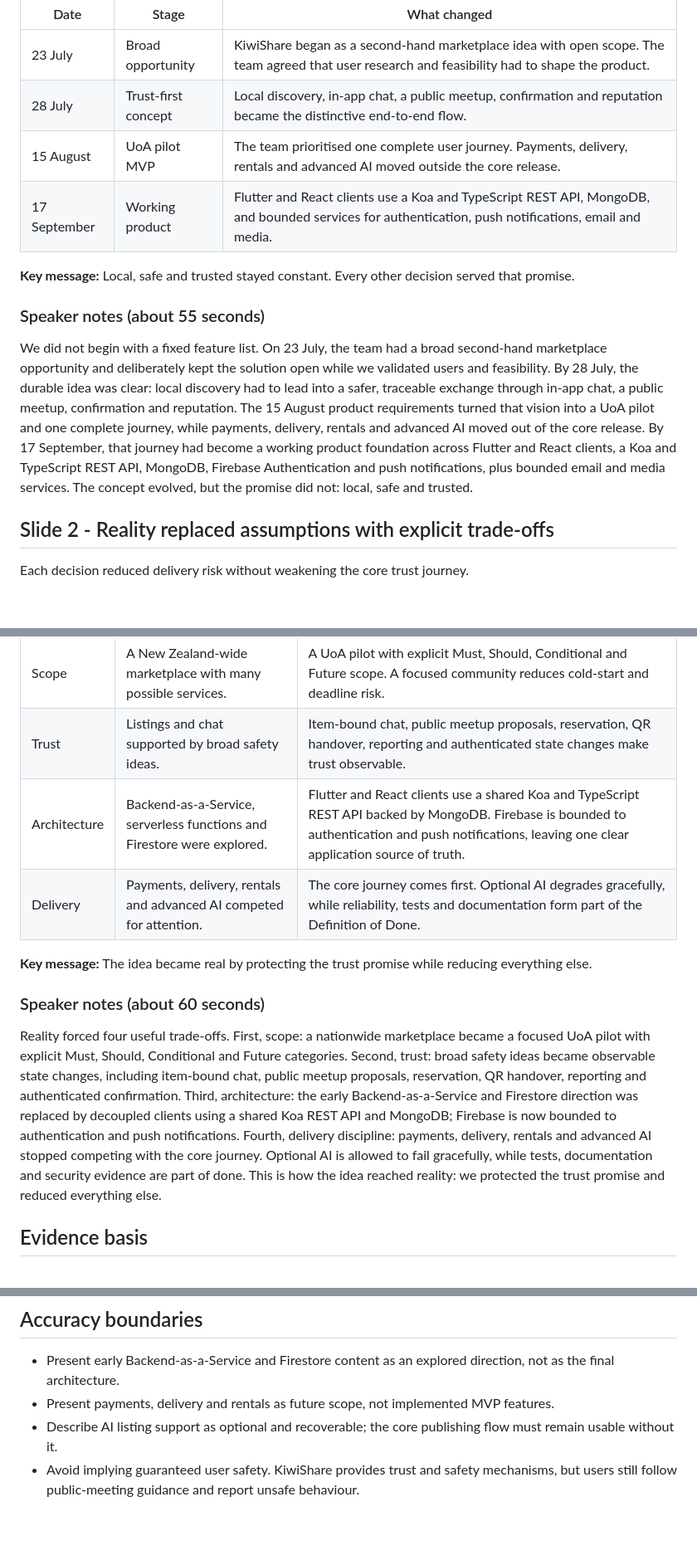
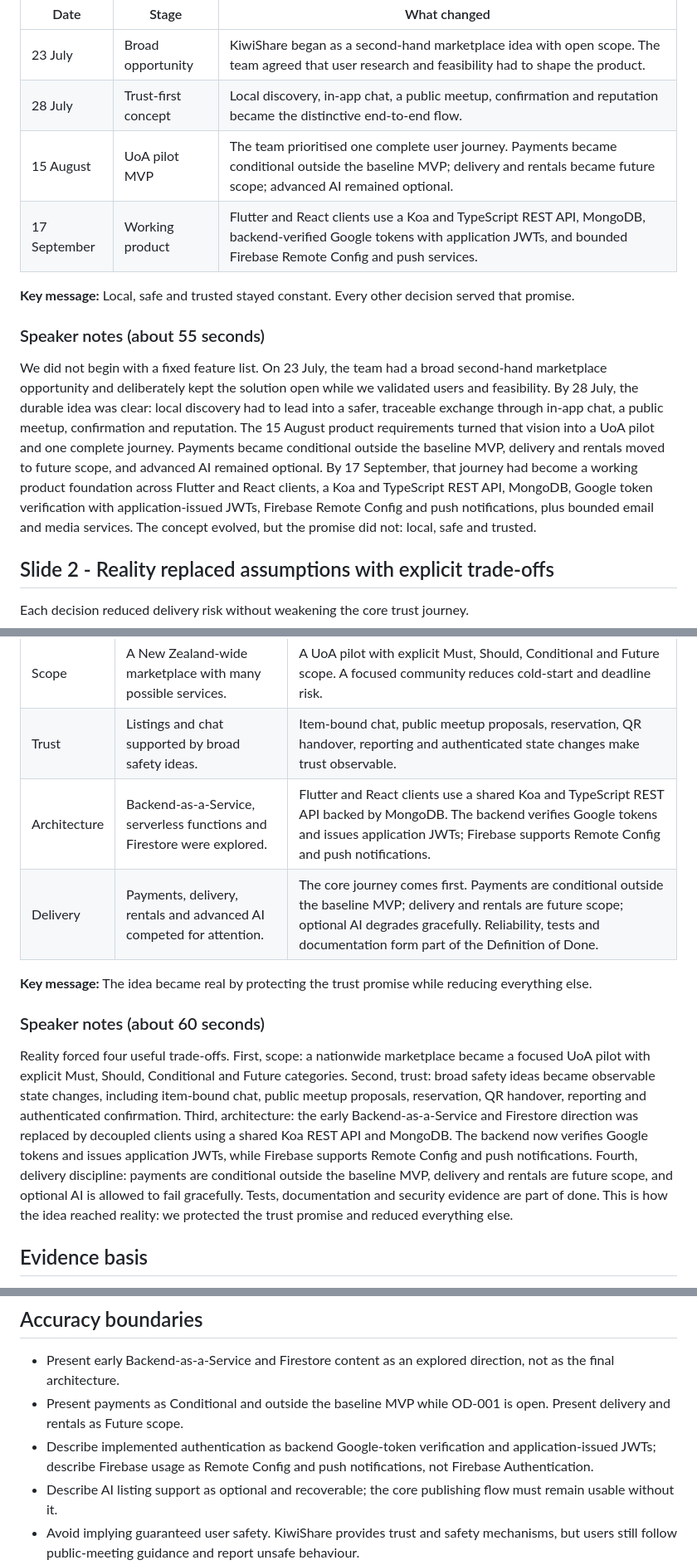
Before and after one commit to KiwiShare-Team/KiwiShare, a Markdown page: docs/presentation/design-evolution.md, 3 parts joined by grey strips. Shown at 83% size. Drawn GitHub-style; blank space fills up the shorter version.

Commit message:
docs(presentation): address design evolution review

```diff
--- a/docs/presentation/design-evolution.md
+++ b/docs/presentation/design-evolution.md
@@ -15,8 +15,8 @@ deliverable.
 | --- | --- | --- |
 | 23 July | Broad opportunity | KiwiShare began as a second-hand marketplace idea with open scope. The team agreed that user research and feasibility had to shape the product. |
 | 28 July | Trust-first concept | Local discovery, in-app chat, a public meetup, confirmation and reputation became the distinctive end-to-end flow. |
-| 15 August | UoA pilot MVP | The team prioritised one complete user journey. Payments, delivery, rentals and advanced AI moved outside the core release. |
-| 17 September | Working product | Flutter and React clients use a Koa and TypeScript REST API, MongoDB, and bounded services for authentication, push notifications, email and media. |
+| 15 August | UoA pilot MVP | The team prioritised one complete user journey. Payments became conditional outside the baseline MVP; delivery and rentals became future scope; advanced AI remained optional. |
+| 17 September | Working product | Flutter and React clients use a Koa and TypeScript REST API, MongoDB, backend-verified Google tokens with application JWTs, and bounded Firebase Remote Config and push services. |
 
 **Key message:** Local, safe and trusted stayed constant. Every other decision
 served that promise.
@@ -29,12 +29,13 @@ while we validated users and feasibility. By 28 July, the durable idea was
 clear: local discovery had to lead into a safer, traceable exchange through
 in-app chat, a public meetup, confirmation and reputation. The 15 August
 product requirements turned that vision into a UoA pilot and one complete
-journey, while payments, delivery, rentals and advanced AI moved out of the
-core release. By 17 September, that journey had become a working product
-foundation across Flutter and React clients, a Koa and TypeScript REST API,
-MongoDB, Firebase Authentication and push notifications, plus bounded email
-and media services. The concept evolved, but the promise did not: local, safe
-and trusted.
+journey. Payments became conditional outside the baseline MVP, delivery and
+rentals moved to future scope, and advanced AI remained optional. By 17
+September, that journey had become a working product foundation across Flutter
+and React clients, a Koa and TypeScript REST API, MongoDB, Google token
+verification with application-issued JWTs, Firebase Remote Config and push
+notifications, plus bounded email and media services. The concept evolved, but
+the promise did not: local, safe and trusted.
 
 ## Slide 2 - Reality replaced assumptions with explicit trade-offs
 
@@ -44,8 +45,8 @@ Each decision reduced delivery risk without weakening the core trust journey.
 | --- | --- | --- |
 | Scope | A New Zealand-wide marketplace with many possible services. | A UoA pilot with explicit Must, Should, Conditional and Future scope. A focused community reduces cold-start and deadline risk. |
 | Trust | Listings and chat supported by broad safety ideas. | Item-bound chat, public meetup proposals, reservation, QR handover, reporting and authenticated state changes make trust observable. |
-| Architecture | Backend-as-a-Service, serverless functions and Firestore were explored. | Flutter and React clients use a shared Koa and TypeScript REST API backed by MongoDB. Firebase is bounded to authentication and push notifications, leaving one clear application source of truth. |
-| Delivery | Payments, delivery, rentals and advanced AI competed for attention. | The core journey comes first. Optional AI degrades gracefully, while reliability, tests and documentation form part of the Definition of Done. |
+| Architecture | Backend-as-a-Service, serverless functions and Firestore were explored. | Flutter and React clients use a shared Koa and TypeScript REST API backed by MongoDB. The backend verifies Google tokens and issues application JWTs; Firebase supports Remote Config and push notifications. |
+| Delivery | Payments, delivery, rentals and advanced AI competed for attention. | The core journey comes first. Payments are conditional outside the baseline MVP; delivery and rentals are future scope; optional AI degrades gracefully. Reliability, tests and documentation form part of the Definition of Done. |
 
 **Key message:** The idea became real by protecting the trust promise while
 reducing everything else.
@@ -58,12 +59,13 @@ categories. Second, trust: broad safety ideas became observable state changes,
 including item-bound chat, public meetup proposals, reservation, QR handover,
 reporting and authenticated confirmation. Third, architecture: the early
 Backend-as-a-Service and Firestore direction was replaced by decoupled clients
-using a shared Koa REST API and MongoDB; Firebase is now bounded to
-authentication and push notifications. Fourth, delivery discipline: payments,
-delivery, rentals and advanced AI stopped competing with the core journey.
-Optional AI is allowed to fail gracefully, while tests, documentation and
-security evidence are part of done. This is how the idea reached reality: we
-protected the trust promise and reduced everything else.
+using a shared Koa REST API and MongoDB. The backend now verifies Google tokens
+and issues application JWTs, while Firebase supports Remote Config and push
+notifications. Fourth, delivery discipline: payments are conditional outside
+the baseline MVP, delivery and rentals are future scope, and optional AI is
+allowed to fail gracefully. Tests, documentation and security evidence are
+part of done. This is how the idea reached reality: we protected the trust
+promise and reduced everything else.
 
 ## Evidence basis
 
@@ -82,8 +84,11 @@ protected the trust promise and reduced everything else.
 
 - Present early Backend-as-a-Service and Firestore content as an explored
   direction, not as the final architecture.
-- Present payments, delivery and rentals as future scope, not implemented MVP
-  features.
+- Present payments as Conditional and outside the baseline MVP while OD-001 is
+  open. Present delivery and rentals as Future scope.
+- Describe implemented authentication as backend Google-token verification and
+  application-issued JWTs; describe Firebase usage as Remote Config and push
+  notifications, not Firebase Authentication.
 - Describe AI listing support as optional and recoverable; the core publishing
   flow must remain usable without it.
 - Avoid implying guaranteed user safety. KiwiShare provides trust and safety
```
